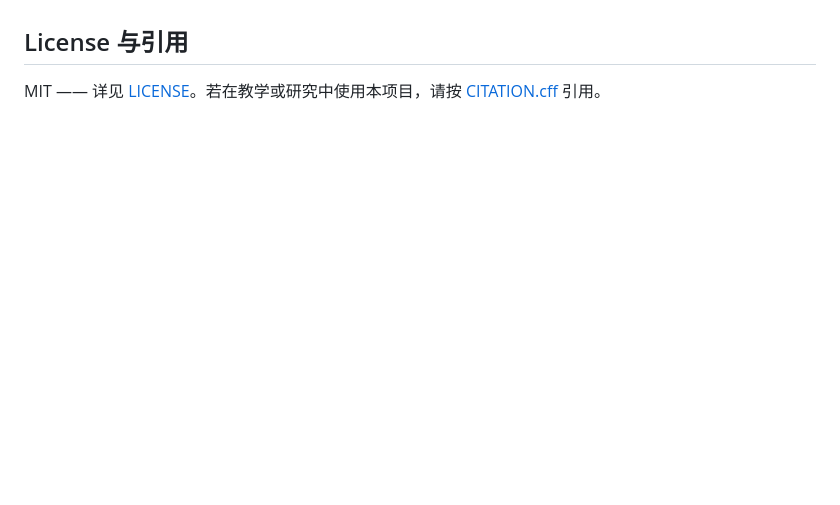
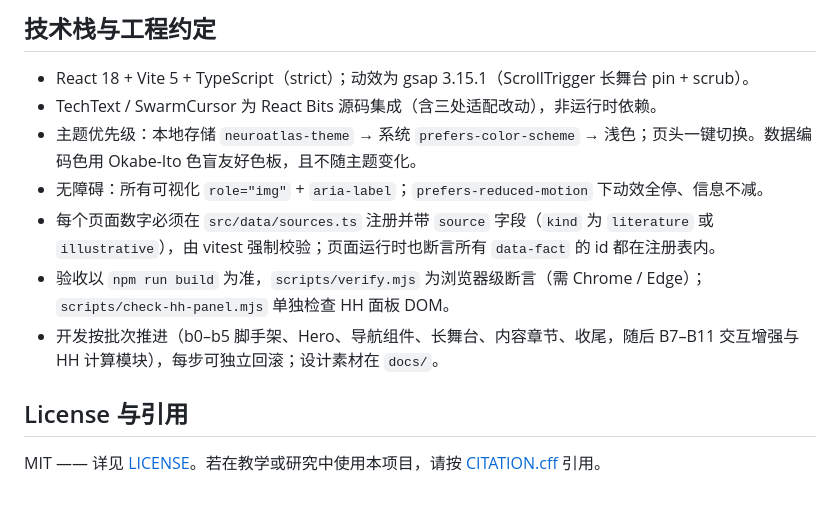
Before and after one commit to haomiaoyan/NEUROATLAS, a Markdown page: README.md, the part around one of its changes. GitHub-like rendering; blank space fills up the shorter version.

```diff
--- a/README.md
+++ b/README.md
@@ -55,3 +68,12 @@ npm test           # vitest（主题逻辑 + 出处系统校验）
+## 技术栈与工程约定
+
+- React 18 + Vite 5 + TypeScript（strict）；动效为 gsap 3.15.1（ScrollTrigger 长舞台 pin + scrub）。
+- TechText / SwarmCursor 为 React Bits 源码集成（含三处适配改动），非运行时依赖。
+- 主题优先级：本地存储 `neuroatlas-theme` → 系统 `prefers-color-scheme` → 浅色；页头一键切换。数据编码色用 Okabe-Ito 色盲友好色板，且不随主题变化。
+- 无障碍：所有可视化 `role="img"` + `aria-label`；`prefers-reduced-motion` 下动效全停、信息不减。
+- 每个页面数字必须在 `src/data/sources.ts` 注册并带 `source` 字段（`kind` 为 `literature` 或 `illustrative`），由 vitest 强制校验；页面运行时也断言所有 `data-fact` 的 id 都在注册表内。
+- 验收以 `npm run build` 为准，`scripts/verify.mjs` 为浏览器级断言（需 Chrome / Edge）；`scripts/check-hh-panel.mjs` 单独检查 HH 面板 DOM。
+- 开发按批次推进（b0–b5 脚手架、Hero、导航组件、长舞台、内容章节、收尾，随后 B7–B11 交互增强与 HH 计算模块），每步可独立回滚；设计素材在 `docs/`。
 
 ## License 与引用
 
```
Also changed, not shown: other parts of README.md (+43 -30 lines), docs/hero-v2.png (added).
